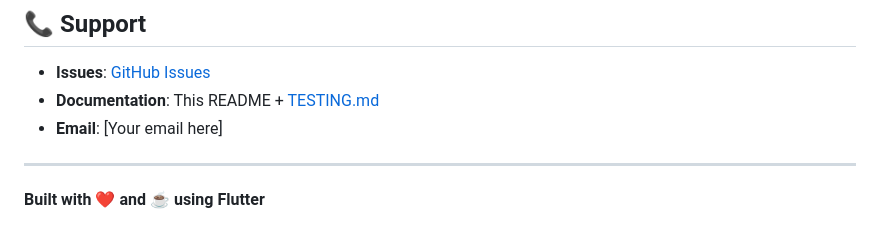
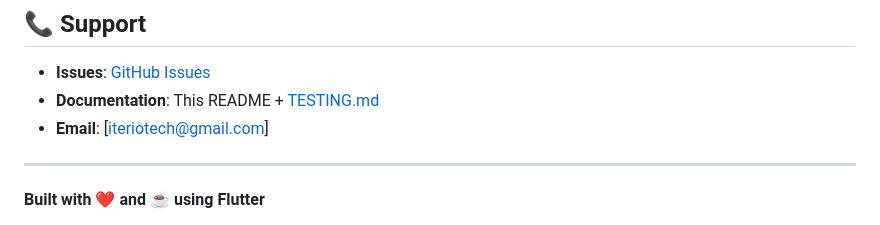
Before and after one commit to Jvagarinho/Paff, a Markdown page: README.md, the part around the change. GitHub-like rendering.

```diff
--- a/README.md
+++ b/README.md
@@ -275,7 +275,7 @@ This project is licensed under the MIT License - see the [LICENSE](LICENSE) file
 
 - **Issues**: [GitHub Issues](https://github.com/Jvagarinho/Paff/issues)
 - **Documentation**: This README + [TESTING.md](TESTING.md)
-- **Email**: [Your email here]
+- **Email**: [iteriotech@gmail.com]
 
 ---
 
```
